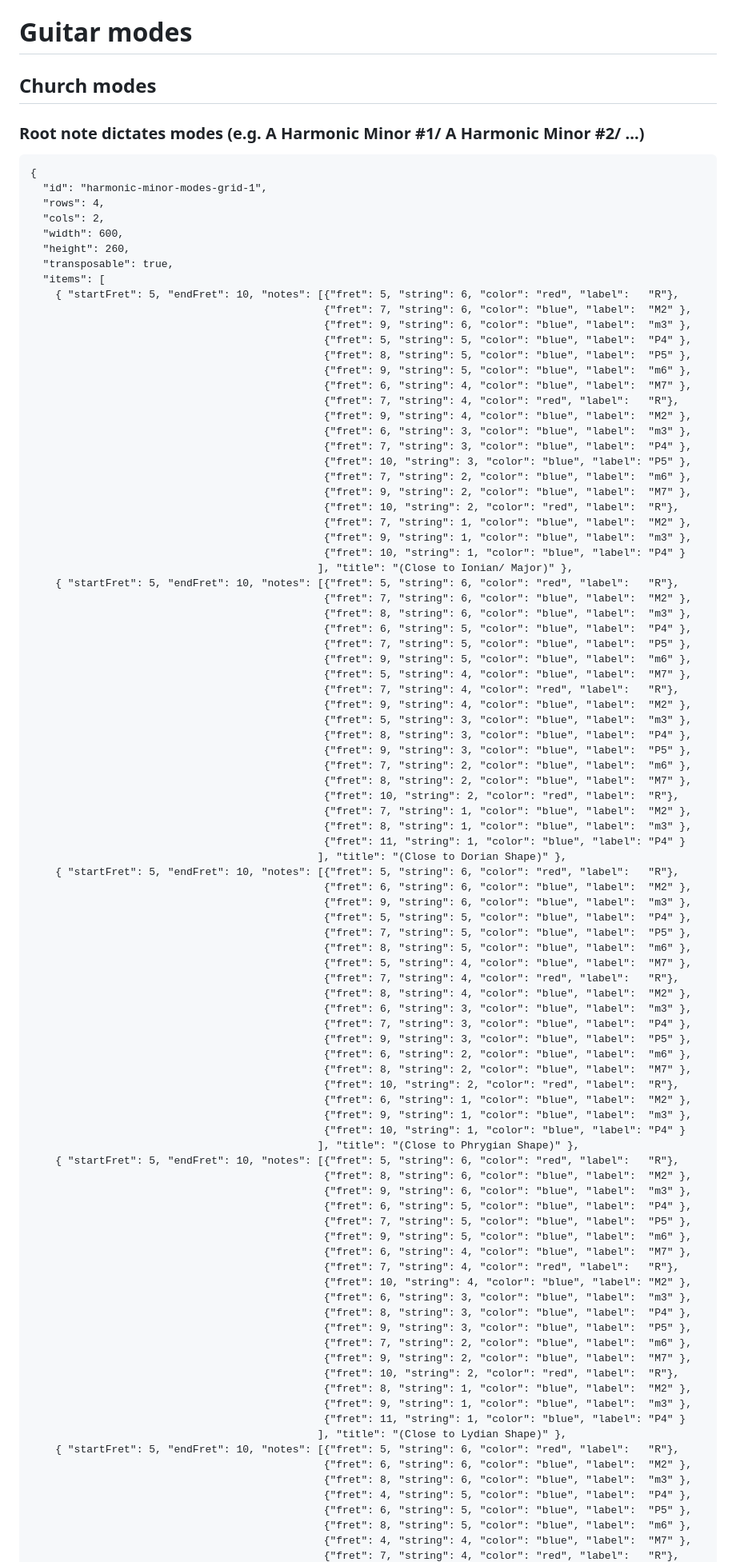
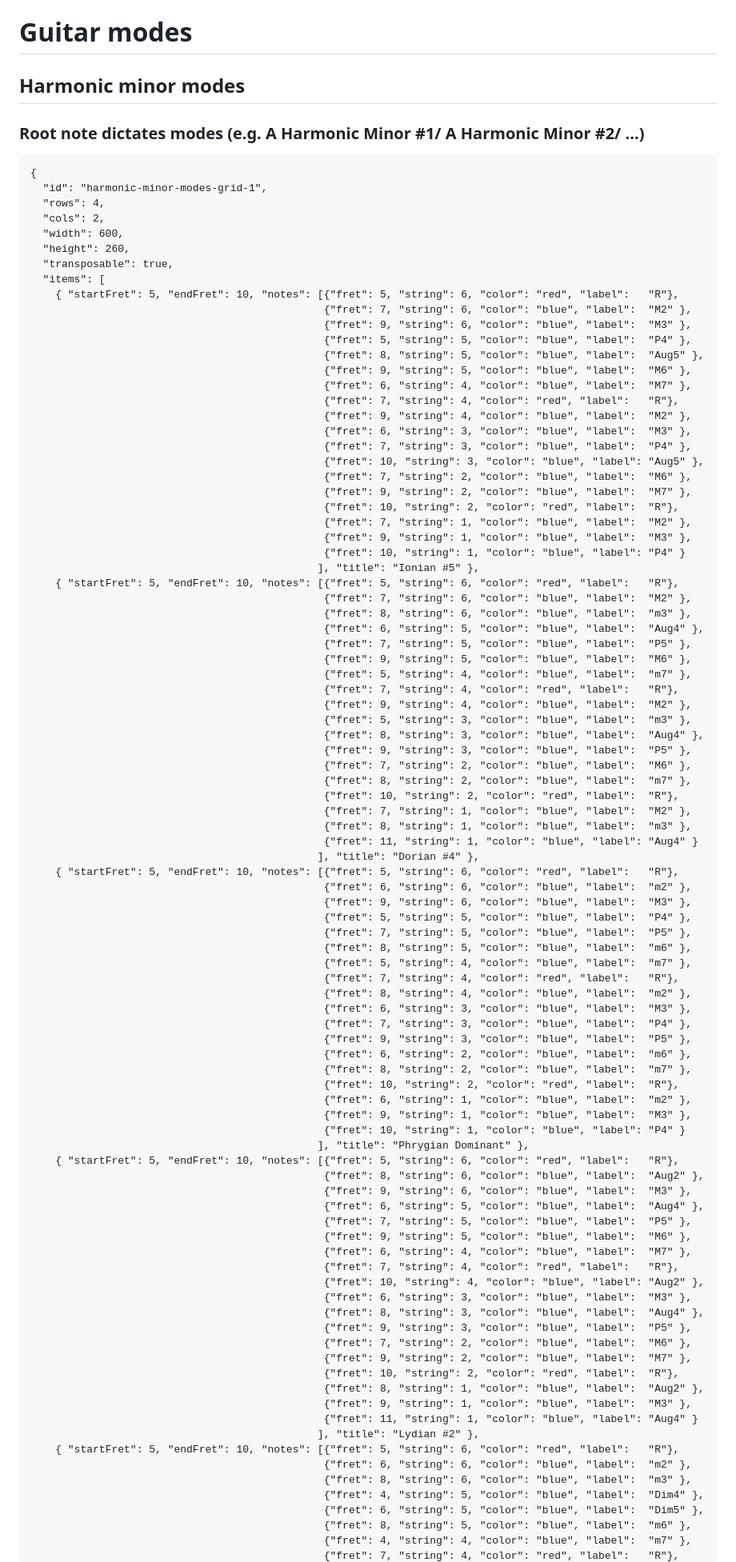
Before and after one commit to K0bbert/guitarTheoryCollection, a Markdown page: harmonic-minor-modes.md, the part around the change printed below. Shown: that part at 80% size. Drawn GitHub-style.

````diff
--- a/harmonic-minor-modes.md
+++ b/harmonic-minor-modes.md
@@ -1,5 +1,5 @@
 # Guitar modes
-## Church modes
+## Harmonic minor modes
 ### Root note dictates modes (e.g. A Harmonic Minor #1/ A Harmonic Minor #2/ ...)
 ```fretboard-grid
 {
@@ -12,85 +12,85 @@
   "items": [
     { "startFret": 5, "endFret": 10, "notes": [{"fret": 5, "string": 6, "color": "red", "label":   "R"},
                                                {"fret": 7, "string": 6, "color": "blue", "label":  "M2" },
-                                               {"fret": 9, "string": 6, "color": "blue", "label":  "m3" },
+                                               {"fret": 9, "string": 6, "color": "blue", "label":  "M3" },
                                                {"fret": 5, "string": 5, "color": "blue", "label":  "P4" },
-                                               {"fret": 8, "string": 5, "color": "blue", "label":  "P5" },
-                                               {"fret": 9, "string": 5, "color": "blue", "label":  "m6" },
+                                               {"fret": 8, "string": 5, "color": "blue", "label":  "Aug5" },
+                                               {"fret": 9, "string": 5, "color": "blue", "label":  "M6" },
                                                {"fret": 6, "string": 4, "color": "blue", "label":  "M7" },
                                                {"fret": 7, "string": 4, "color": "red", "label":   "R"},
                                                {"fret": 9, "string": 4, "color": "blue", "label":  "M2" },
-                                               {"fret": 6, "string": 3, "color": "blue", "label":  "m3" },
+                                               {"fret": 6, "string": 3, "color": "blue", "label":  "M3" },
                                                {"fret": 7, "string": 3, "color": "blue", "label":  "P4" },
-                                               {"fret": 10, "string": 3, "color": "blue", "label": "P5" },
-                                               {"fret": 7, "string": 2, "color": "blue", "label":  "m6" },
+                                               {"fret": 10, "string": 3, "color": "blue", "label": "Aug5" },
+                                               {"fret": 7, "string": 2, "color": "blue", "label":  "M6" },
                                                {"fret": 9, "string": 2, "color": "blue", "label":  "M7" },
                                                {"fret": 10, "string": 2, "color": "red", "label":  "R"},
                                                {"fret": 7, "string": 1, "color": "blue", "label":  "M2" },
-                                               {"fret": 9, "string": 1, "color": "blue", "label":  "m3" },
+                                               {"fret": 9, "string": 1, "color": "blue", "label":  "M3" },
                                                {"fret": 10, "string": 1, "color": "blue", "label": "P4" }
-                                              ], "title": "(Close to Ionian/ Major)" },
+                                              ], "title": "Ionian #5" },
     { "startFret": 5, "endFret": 10, "notes": [{"fret": 5, "string": 6, "color": "red", "label":   "R"},
                                                {"fret": 7, "string": 6, "color": "blue", "label":  "M2" },
                                                {"fret": 8, "string": 6, "color": "blue", "label":  "m3" },
-                                               {"fret": 6, "string": 5, "color": "blue", "label":  "P4" },
+                                               {"fret": 6, "string": 5, "color": "blue", "label":  "Aug4" },
                                                {"fret": 7, "string": 5, "color": "blue", "label":  "P5" },
-                                               {"fret": 9, "string": 5, "color": "blue", "label":  "m6" },
-                                               {"fret": 5, "string": 4, "color": "blue", "label":  "M7" },
+                                               {"fret": 9, "string": 5, "color": "blue", "label":  "M6" },
+                                               {"fret": 5, "string": 4, "color": "blue", "label":  "m7" },
                                                {"fret": 7, "string": 4, "color": "red", "label":   "R"},
                                                {"fret": 9, "string": 4, "color": "blue", "label":  "M2" },
                                                {"fret": 5, "string": 3, "color": "blue", "label":  "m3" },
-                                               {"fret": 8, "string": 3, "color": "blue", "label":  "P4" },
+                                               {"fret": 8, "string": 3, "color": "blue", "label":  "Aug4" },
                                                {"fret": 9, "string": 3, "color": "blue", "label":  "P5" },
-                                               {"fret": 7, "string": 2, "color": "blue", "label":  "m6" },
-                                               {"fret": 8, "string": 2, "color": "blue", "label":  "M7" },
+                                               {"fret": 7, "string": 2, "color": "blue", "label":  "M6" },
+                                               {"fret": 8, "string": 2, "color": "blue", "label":  "m7" },
                                                {"fret": 10, "string": 2, "color": "red", "label":  "R"},
                                                {"fret": 7, "string": 1, "color": "blue", "label":  "M2" },
                                                {"fret": 8, "string": 1, "color": "blue", "label":  "m3" },
-                                               {"fret": 11, "string": 1, "color": "blue", "label": "P4" }
-                                              ], "title": "(Close to Dorian Shape)" },
+                                               {"fret": 11, "string": 1, "color": "blue", "label": "Aug4" }
+                                              ], "title": "Dorian #4" },
     { "startFret": 5, "endFret": 10, "notes": [{"fret": 5, "string": 6, "color": "red", "label":   "R"},
-                                               {"fret": 6, "string": 6, "color": "blue", "label":  "M2" },
-                                               {"fret": 9, "string": 6, "color": "blue", "label":  "m3" },
+                                               {"fret": 6, "string": 6, "color": "blue", "label":  "m2" },
+                                               {"fret": 9, "string": 6, "color": "blue", "label":  "M3" },
                                                {"fret": 5, "string": 5, "color": "blue", "label":  "P4" },
                                                {"fret": 7, "string": 5, "color": "blue", "label":  "P5" },
                                                {"fret": 8, "string": 5, "color": "blue", "label":  "m6" },
-                                               {"fret": 5, "string": 4, "color": "blue", "label":  "M7" },
+                                               {"fret": 5, "string": 4, "color": "blue", "label":  "m7" },
                                                {"fret": 7, "string": 4, "color": "red", "label":   "R"},
-                                               {"fret": 8, "string": 4, "color": "blue", "label":  "M2" },
-                                               {"fret": 6, "string": 3, "color": "blue", "label":  "m3" },
+                                               {"fret": 8, "string": 4, "color": "blue", "label":  "m2" },
+                                               {"fret": 6, "string": 3, "color": "blue", "label":  "M3" },
                                                {"fret": 7, "string": 3, "color": "blue", "label":  "P4" },
                                                {"fret": 9, "string": 3, "color": "blue", "label":  "P5" },
                                                {"fret": 6, "string": 2, "color": "blue", "label":  "m6" },
-                                               {"fret": 8, "string": 2, "color": "blue", "label":  "M7" },
+                                               {"fret": 8, "string": 2, "color": "blue", "label":  "m7" },
                                                {"fret": 10, "string": 2, "color": "red", "label":  "R"},
-                                               {"fret": 6, "string": 1, "color": "blue", "label":  "M2" },
-                                               {"fret": 9, "string": 1, "color": "blue", "label":  "m3" },
+                                               {"fret": 6, "string": 1, "color": "blue", "label":  "m2" },
+                                               {"fret": 9, "string": 1, "color": "blue", "label":  "M3" },
                                                {"fret": 10, "string": 1, "color": "blue", "label": "P4" }
-                                              ], "title": "(Close to Phrygian Shape)" },
+                                              ], "title": "Phrygian Dominant" },
     { "startFret": 5, "endFret": 10, "notes": [{"fret": 5, "string": 6, "color": "red", "label":   "R"},
-                                               {"fret": 8, "string": 6, "color": "blue", "label":  "M2" },
-                                               {"fret": 9, "string": 6, "color": "blue", "label":  "m3" },
-                                               {"fret": 6, "string": 5, "color": "blue", "label":  "P4" },
+                                               {"fret": 8, "string": 6, "color": "blue", "label":  "Aug2" },
+                                               {"fret": 9, "string": 6, "color": "blue", "label":  "M3" },
+                                               {"fret": 6, "string": 5, "color": "blue", "label":  "Aug4" },
                                                {"fret": 7, "string": 5, "color": "blue", "label":  "P5" },
-                                               {"fret": 9, "string": 5, "color": "blue", "label":  "m6" },
+                                               {"fret": 9, "string": 5, "color": "blue", "label":  "M6" },
                                                {"fret": 6, "string": 4, "color": "blue", "label":  "M7" },
                                                {"fret": 7, "string": 4, "color": "red", "label":   "R"},
-                                               {"fret": 10, "string": 4, "color": "blue", "label": "M2" },
-                                               {"fret": 6, "string": 3, "color": "blue", "label":  "m3" },
-                                               {"fret": 8, "string": 3, "color": "blue", "label":  "P4" },
+                                               {"fret": 10, "string": 4, "color": "blue", "label": "Aug2" },
+                                               {"fret": 6, "string": 3, "color": "blue", "label":  "M3" },
+                                               {"fret": 8, "string": 3, "color": "blue", "label":  "Aug4" },
                                                {"fret": 9, "string": 3, "color": "blue", "label":  "P5" },
-                                               {"fret": 7, "string": 2, "color": "blue", "label":  "m6" },
+                                               {"fret": 7, "string": 2, "color": "blue", "label":  "M6" },
                                                {"fret": 9, "string": 2, "color": "blue", "label":  "M7" },
                                                {"fret": 10, "string": 2, "color": "red", "label":  "R"},
-                                               {"fret": 8, "string": 1, "color": "blue", "label":  "M2" },
-                                               {"fret": 9, "string": 1, "color": "blue", "label":  "m3" },
-                                               {"fret": 11, "string": 1, "color": "blue", "label": "P4" }
-                                              ], "title": "(Close to Lydian Shape)" },
+                                               {"fret": 8, "string": 1, "color": "blue", "label":  "Aug2" },
+                                               {"fret": 9, "string": 1, "color": "blue", "label":  "M3" },
+                                               {"fret": 11, "string": 1, "color": "blue", "label": "Aug4" }
+                                              ], "title": "Lydian #2" },
     { "startFret": 5, "endFret": 10, "notes": [{"fret": 5, "string": 6, "color": "red", "label":   "R"},
-                                               {"fret": 6, "string": 6, "color": "blue", "label":  "M2" },
+                                               {"fret": 6, "string": 6, "color": "blue", "label":  "m2" },
                                                {"fret": 8, "string": 6, "color": "blue", "label":  "m3" },
-                                               {"fret": 4, "string": 5, "color": "blue", "label":  "P4" },
-                                               {"fret": 6, "string": 5, "color": "blue", "label":  "P5" },
+                                               {"fret": 4, "string": 5, "color": "blue", "label":  "Dim4" },
+                                               {"fret": 6, "string": 5, "color": "blue", "label":  "Dim5" },
                                                {"fret": 8, "string": 5, "color": "blue", "label":  "m6" },
-                                               {"fret": 4, "string": 4, "color": "blue", "label":  "M7" },
+                                               {"fret": 4, "string": 4, "color": "blue", "label":  "m7" },
                                                {"fret": 7, "string": 4, "color": "red", "label":   "R"},
````
Also changed, not shown: other parts of harmonic-minor-modes.md (+34 -34 lines), modes.md (+9 -9 lines).
